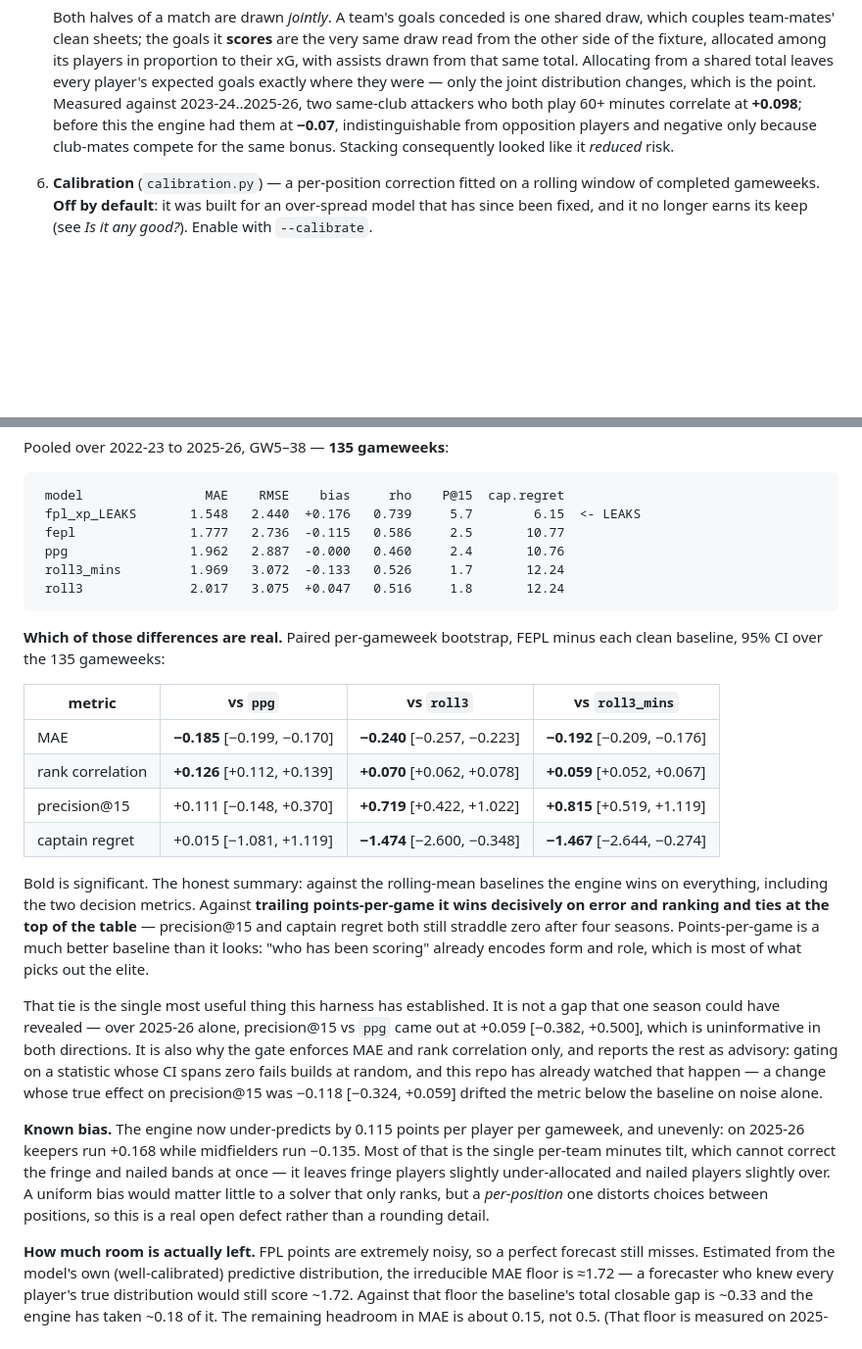
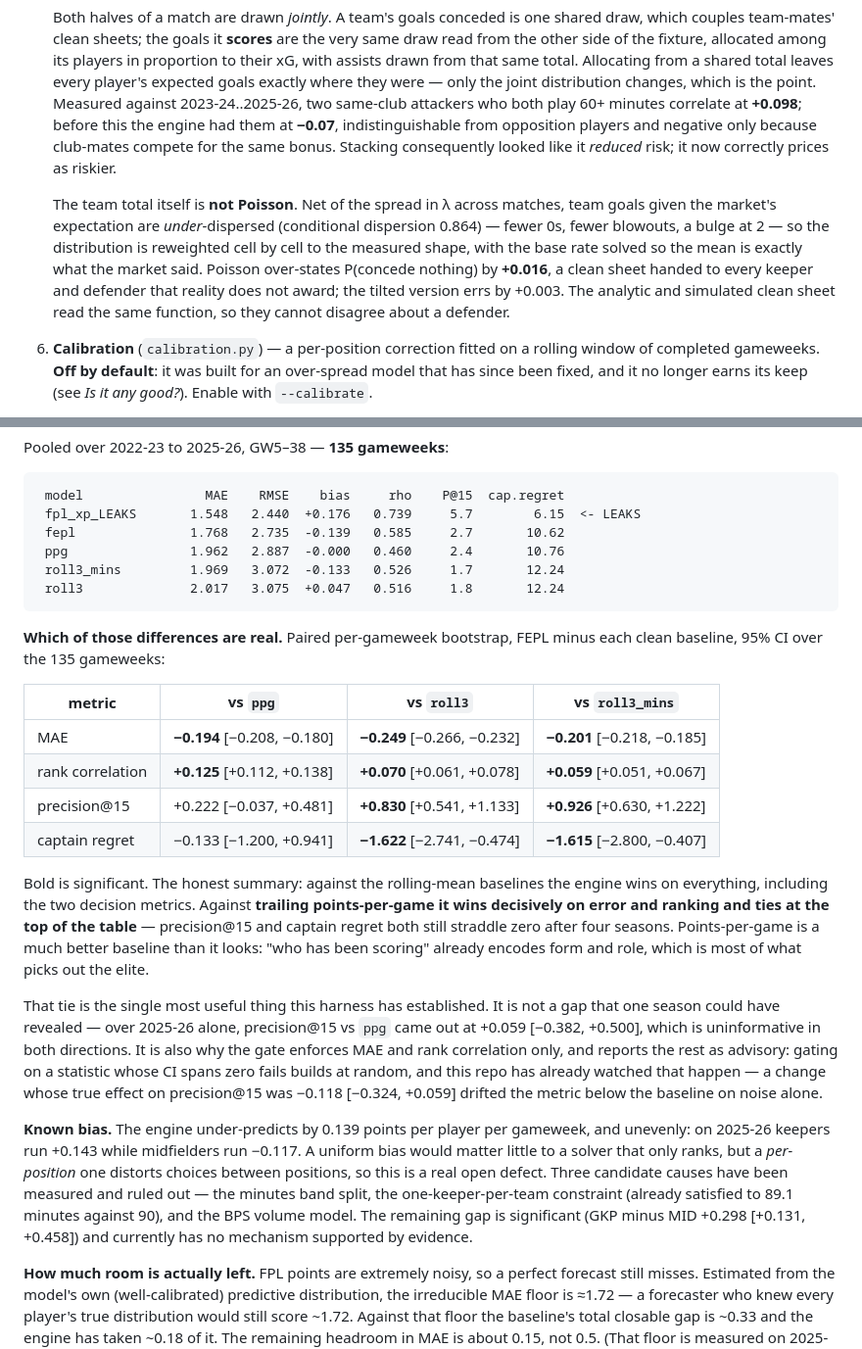
Before and after one commit to rajkk1/fepl-engine, a Markdown page: README.md, 2 parts joined by grey strips. Shown at 98% size. GitHub-like rendering; blank space fills up the shorter version.

Commit message:
docs: refresh pooled numbers after the goal-distribution fix
Pooled over 135 gameweeks, MAE 1.777 -> 1.768 and precision@15 2.5 -> 2.7. The
paired CIs against every clean baseline tighten with it, and captain regret
clears every baseline on the pooled result for the first time (-0.133 vs
points-per-game, still noise at [-1.200, +0.941], but no longer the wrong side
of zero).

Also records what is now known about the per-position bias rather than
attributing it to the minutes tilt: three candidate causes have been measured
and ruled out, and the remaining gap has no mechanism supported by evidence.

Co-Authored-By: Claude Opus 5 <noreply@anthropic.com>

````diff
--- a/README.md
+++ b/README.md
@@ -64,7 +64,17 @@ no hosting cost.
    both play 60+ minutes correlate at **+0.098**; before this the engine had
    them at **−0.07**, indistinguishable from opposition players and negative
    only because club-mates compete for the same bonus. Stacking consequently
-   looked like it *reduced* risk.
+   looked like it *reduced* risk; it now correctly prices as riskier.
+
+   The team total itself is **not Poisson**. Net of the spread in λ across
+   matches, team goals given the market's expectation are *under*-dispersed
+   (conditional dispersion 0.864) — fewer 0s, fewer blowouts, a bulge at 2 —
+   so the distribution is reweighted cell by cell to the measured shape, with
+   the base rate solved so the mean is exactly what the market said. Poisson
+   over-states P(concede nothing) by **+0.016**, a clean sheet handed to every
+   keeper and defender that reality does not award; the tilted version errs by
+   +0.003. The analytic and simulated clean sheet read the same function, so
+   they cannot disagree about a defender.
 6. **Calibration** (`calibration.py`) — a per-position correction fitted on a
    rolling window of completed gameweeks. **Off by default**: it was built for
    an over-spread model that has since been fixed, and it no longer earns its
@@ -137,7 +147,7 @@ Pooled over 2022-23 to 2025-26, GW5–38 — **135 gameweeks**:
 ```
  model                MAE    RMSE    bias     rho    P@15  cap.regret
  fpl_xp_LEAKS       1.548   2.440  +0.176   0.739     5.7        6.15  <- LEAKS
- fepl               1.777   2.736  -0.115   0.586     2.5       10.77
+ fepl               1.768   2.735  -0.139   0.585     2.7       10.62
  ppg                1.962   2.887  -0.000   0.460     2.4       10.76
  roll3_mins         1.969   3.072  -0.133   0.526     1.7       12.24
  roll3              2.017   3.075  +0.047   0.516     1.8       12.24
@@ -148,10 +158,10 @@ minus each clean baseline, 95% CI over the 135 gameweeks:
 
 | metric | vs `ppg` | vs `roll3` | vs `roll3_mins` |
 |---|---|---|---|
-| MAE | **−0.185** [−0.199, −0.170] | **−0.240** [−0.257, −0.223] | **−0.192** [−0.209, −0.176] |
-| rank correlation | **+0.126** [+0.112, +0.139] | **+0.070** [+0.062, +0.078] | **+0.059** [+0.052, +0.067] |
-| precision@15 | +0.111 [−0.148, +0.370] | **+0.719** [+0.422, +1.022] | **+0.815** [+0.519, +1.119] |
-| captain regret | +0.015 [−1.081, +1.119] | **−1.474** [−2.600, −0.348] | **−1.467** [−2.644, −0.274] |
+| MAE | **−0.194** [−0.208, −0.180] | **−0.249** [−0.266, −0.232] | **−0.201** [−0.218, −0.185] |
+| rank correlation | **+0.125** [+0.112, +0.138] | **+0.070** [+0.061, +0.078] | **+0.059** [+0.051, +0.067] |
+| precision@15 | +0.222 [−0.037, +0.481] | **+0.830** [+0.541, +1.133] | **+0.926** [+0.630, +1.222] |
+| captain regret | −0.133 [−1.200, +0.941] | **−1.622** [−2.741, −0.474] | **−1.615** [−2.800, −0.407] |
 
 Bold is significant. The honest summary: against the rolling-mean baselines the
 engine wins on everything, including the two decision metrics. Against **trailing
@@ -170,14 +180,15 @@ builds at random, and this repo has already watched that happen — a change who
 true effect on precision@15 was −0.118 [−0.324, +0.059] drifted the metric below
 the baseline on noise alone.
 
-**Known bias.** The engine now under-predicts by 0.115 points per player per
-gameweek, and unevenly: on 2025-26 keepers run +0.168 while midfielders run
-−0.135. Most of that is the single per-team minutes tilt, which cannot correct
-the fringe and nailed bands at once — it leaves fringe players slightly
-under-allocated and nailed players slightly over. A uniform bias would matter
-little to a solver that only ranks, but a *per-position* one distorts choices
-between positions, so this is a real open defect rather than a rounding
-detail.
+**Known bias.** The engine under-predicts by 0.139 points per player per
+gameweek, and unevenly: on 2025-26 keepers run +0.143 while midfielders run
+−0.117. A uniform bias would matter little to a solver that only ranks, but a
+*per-position* one distorts choices between positions, so this is a real open
+defect. Three candidate causes have been measured and ruled out — the minutes
+band split, the one-keeper-per-team constraint (already satisfied to 89.1
+minutes against 90), and the BPS volume model. The remaining gap is significant
+(GKP minus MID +0.298 [+0.131, +0.458]) and currently has no mechanism
+supported by evidence.
 
 **How much room is actually left.** FPL points are extremely noisy, so a perfect
 forecast still misses. Estimated from the model's own (well-calibrated)
````
